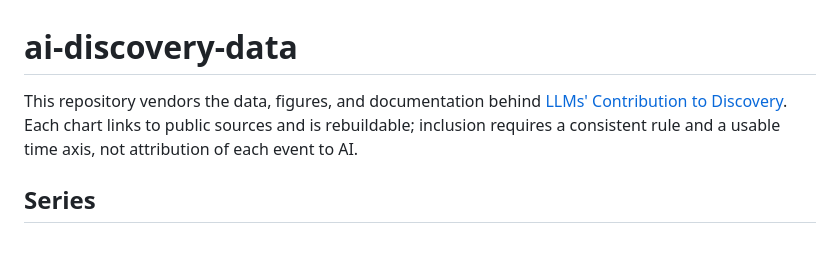
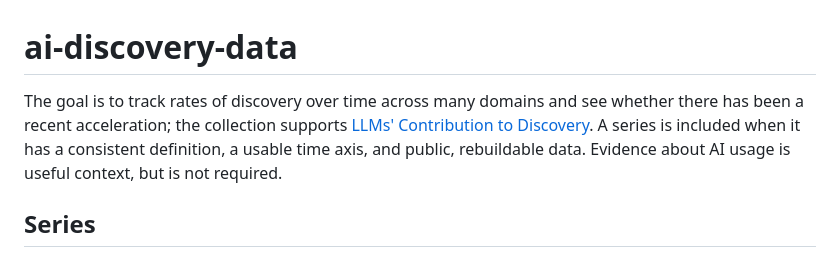
Before and after one commit to tecunningham/ai-discovery-data, a Markdown page: README.md, the part around the change. GitHub-like rendering.

Commit message:
State discovery-series goal and inclusion criteria
Co-authored-by: Tom Cunningham <tom.cunningham@metr.org>

```diff
--- a/README.md
+++ b/README.md
@@ -1,8 +1,11 @@
 # ai-discovery-data
 
-This repository vendors the data, figures, and documentation behind [LLMs' Contribution to Discovery](https://tecunningham.github.io/posts/2026-08-08-llm-contribution-to-discoveries.html).
-Each chart links to public sources and is rebuildable; inclusion requires a
-consistent rule and a usable time axis, not attribution of each event to AI.
+The goal is to track rates of discovery over time across many domains and see
+whether there has been a recent acceleration; the collection supports [LLMs'
+Contribution to Discovery](https://tecunningham.github.io/posts/2026-08-08-llm-contribution-to-discoveries.html).
+A series is included when it has a consistent definition, a usable time axis,
+and public, rebuildable data. Evidence about AI usage is useful context, but is
+not required.
 
 ## Series
 
```
